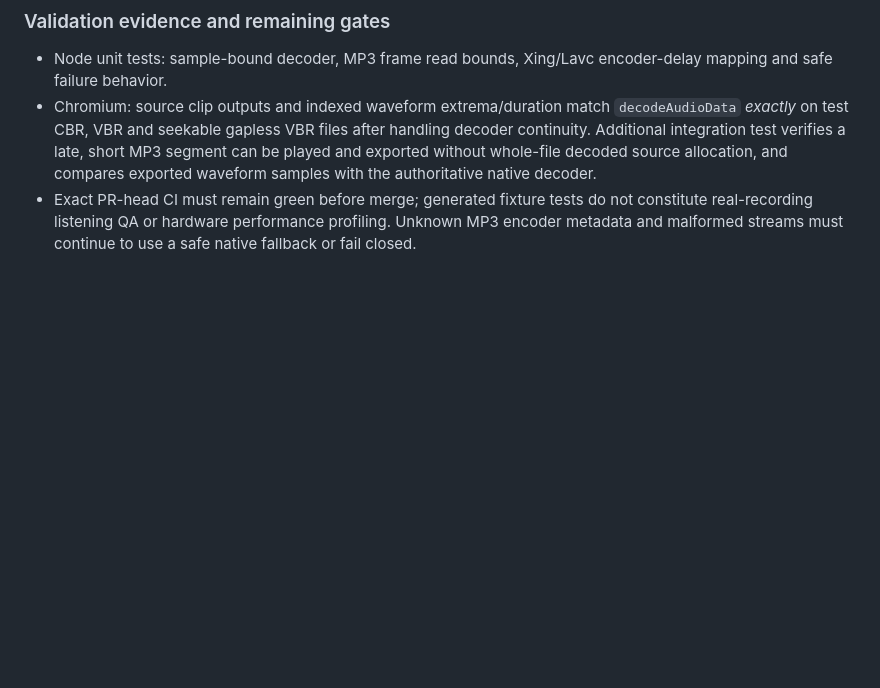
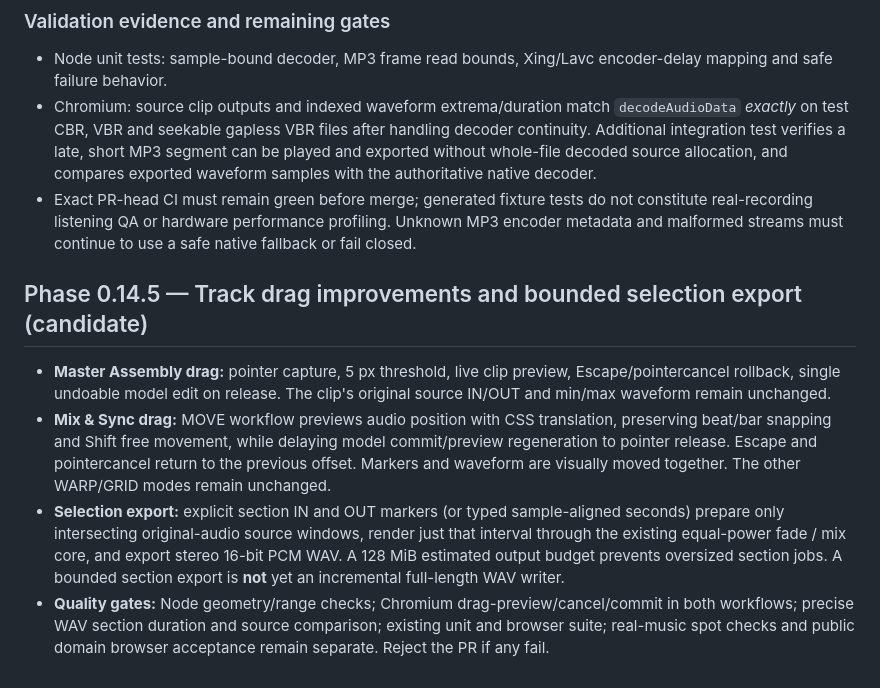
Before and after one commit to aerovista-us/phase, a Markdown page: docs/MASTER_ASSEMBLY_V1.md, the part around the change. GitHub-like rendering; blank space fills up the shorter version.

Commit message:
Document Phase 0.14.5 drag behavior and section export contract

```diff
--- a/docs/MASTER_ASSEMBLY_V1.md
+++ b/docs/MASTER_ASSEMBLY_V1.md
@@ -88,3 +88,10 @@ GitHub Pages is triggered only on merge to `main`. Deploy artifact now includes
 - Node unit tests: sample-bound decoder, MP3 frame read bounds, Xing/Lavc encoder-delay mapping and safe failure behavior.
 - Chromium: source clip outputs and indexed waveform extrema/duration match `decodeAudioData` *exactly* on test CBR, VBR and seekable gapless VBR files after handling decoder continuity. Additional integration test verifies a late, short MP3 segment can be played and exported without whole-file decoded source allocation, and compares exported waveform samples with the authoritative native decoder.
 - Exact PR-head CI must remain green before merge; generated fixture tests do not constitute real-recording listening QA or hardware performance profiling. Unknown MP3 encoder metadata and malformed streams must continue to use a safe native fallback or fail closed.
+
+## Phase 0.14.5 — Track drag improvements and bounded selection export (candidate)
+
+- **Master Assembly drag:** pointer capture, 5 px threshold, live clip preview, Escape/pointercancel rollback, single undoable model edit on release. The clip's original source IN/OUT and min/max waveform remain unchanged.
+- **Mix & Sync drag:** MOVE workflow previews audio position with CSS translation, preserving beat/bar snapping and Shift free movement, while delaying model commit/preview regeneration to pointer release. Escape and pointercancel return to the previous offset. Markers and waveform are visually moved together. The other WARP/GRID modes remain unchanged.
+- **Selection export:** explicit section IN and OUT markers (or typed sample-aligned seconds) prepare only intersecting original-audio source windows, render just that interval through the existing equal-power fade / mix core, and export stereo 16-bit PCM WAV. A 128 MiB estimated output budget prevents oversized section jobs. A bounded section export is **not** yet an incremental full-length WAV writer.
+- **Quality gates:** Node geometry/range checks; Chromium drag-preview/cancel/commit in both workflows; precise WAV section duration and source comparison; existing unit and browser suite; real-music spot checks and public domain browser acceptance remain separate. Reject the PR if any fail.
```
